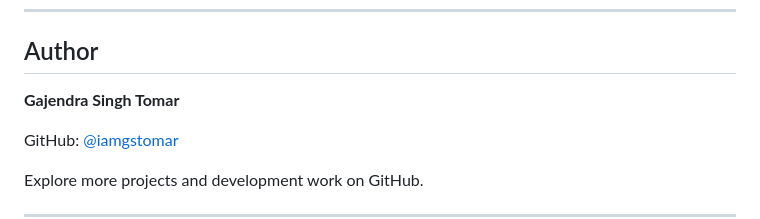
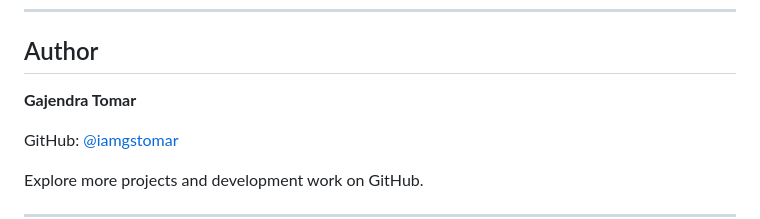
Before and after one commit to iamgstomar/RabbitMQ-Web-Toolkit, a Markdown page: README.md, the part around the change. Rendered like a GitHub page.

Commit message:
Update author name in README.md

```diff
--- a/README.md
+++ b/README.md
@@ -977,7 +977,7 @@ Until a license is explicitly added, do not assume that the project is licensed
 
 ## Author
 
-**Gajendra Singh Tomar**
+**Gajendra Tomar**
 
 GitHub: [@iamgstomar](https://github.com/iamgstomar)
 
```
